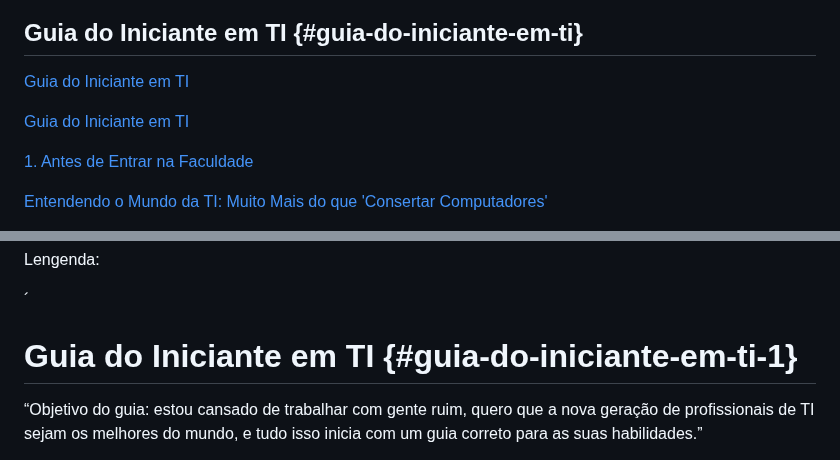
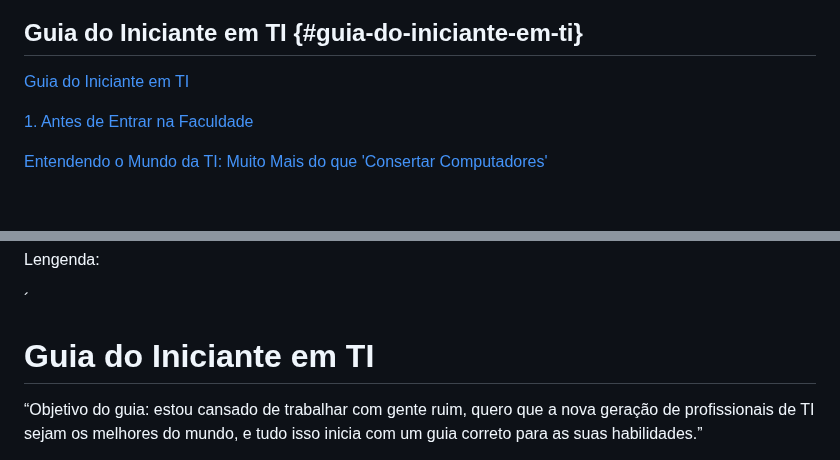
Before and after one commit to wouerner/o-guia-iniciante-ti, a Markdown page: Guia do Iniciante em TI.md, 2 parts joined by grey strips. Rendered like a GitHub page; blank space fills up the shorter version.

```diff
--- a/Guia do Iniciante em TI.md
+++ b/Guia do Iniciante em TI.md
@@ -1,8 +1,6 @@
 ## Guia do Iniciante em TI {#guia-do-iniciante-em-ti}
 
 [Guia do Iniciante em TI](#guia-do-iniciante-em-ti)
-
-[Guia do Iniciante em TI](#guia-do-iniciante-em-ti-1)
 
 [1\. Antes de Entrar na Faculdade](#1.-antes-de-entrar-na-faculdade)
 
@@ -54,7 +52,7 @@ Lengenda:
 
 ´
 
-# **Guia do Iniciante em TI** {#guia-do-iniciante-em-ti-1}
+# **Guia do Iniciante em TI**
 
 “Objetivo do guia: estou cansado de trabalhar com gente ruim, quero que a nova geração de profissionais de TI sejam os melhores do mundo, e tudo isso inicia com um guia correto para as suas habilidades.”
 
```
